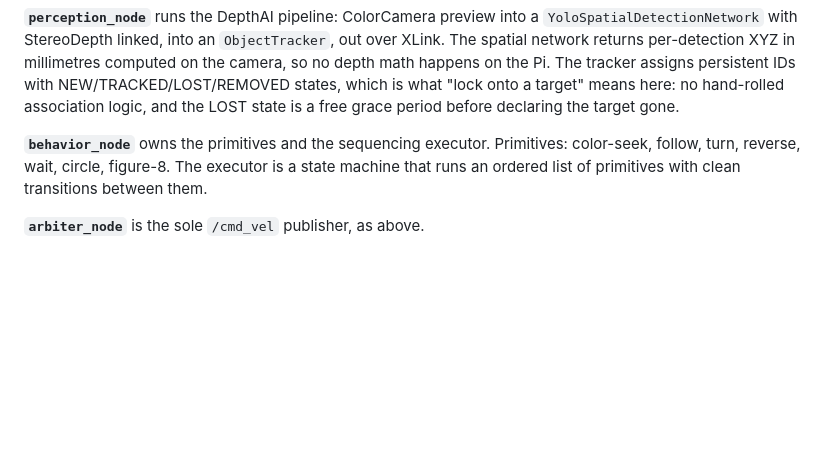
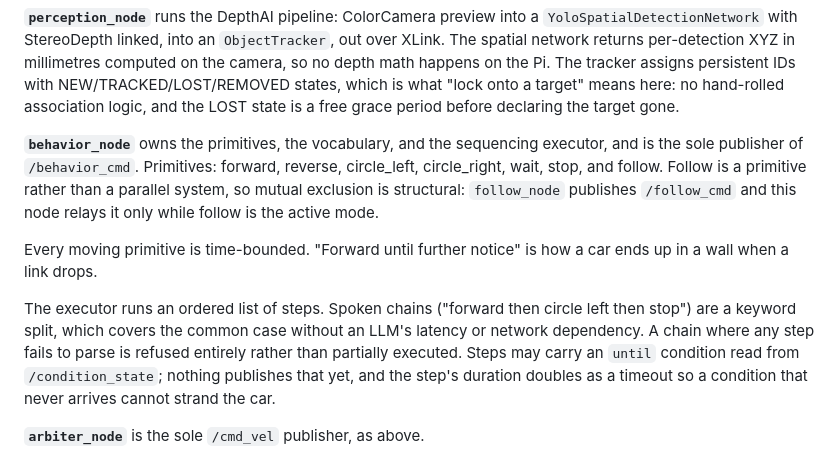
Before and after one commit to TheDjabra/doggobot, a Markdown page: docs/architecture.md, the part around the change. GitHub-like rendering; blank space fills up the shorter version.

```diff
--- a/docs/architecture.md
+++ b/docs/architecture.md
@@ -53,9 +53,20 @@ so no depth math happens on the Pi. The tracker assigns persistent IDs with
 NEW/TRACKED/LOST/REMOVED states, which is what "lock onto a target" means here: no hand-rolled
 association logic, and the LOST state is a free grace period before declaring the target gone.
 
-**`behavior_node`** owns the primitives and the sequencing executor. Primitives:
-color-seek, follow, turn, reverse, wait, circle, figure-8. The executor is a state machine
-that runs an ordered list of primitives with clean transitions between them.
+**`behavior_node`** owns the primitives, the vocabulary, and the sequencing executor, and is the
+sole publisher of `/behavior_cmd`. Primitives: forward, reverse, circle_left, circle_right, wait,
+stop, and follow. Follow is a primitive rather than a parallel system, so mutual exclusion is
+structural: `follow_node` publishes `/follow_cmd` and this node relays it only while follow is
+the active mode.
+
+Every moving primitive is time-bounded. "Forward until further notice" is how a car ends up in a
+wall when a link drops.
+
+The executor runs an ordered list of steps. Spoken chains ("forward then circle left then stop")
+are a keyword split, which covers the common case without an LLM's latency or network dependency.
+A chain where any step fails to parse is refused entirely rather than partially executed. Steps
+may carry an `until` condition read from `/condition_state`; nothing publishes that yet, and the
+step's duration doubles as a timeout so a condition that never arrives cannot strand the car.
 
 **`arbiter_node`** is the sole `/cmd_vel` publisher, as above.
 
```
Also changed, not shown: README.md (+8 -2 lines).
